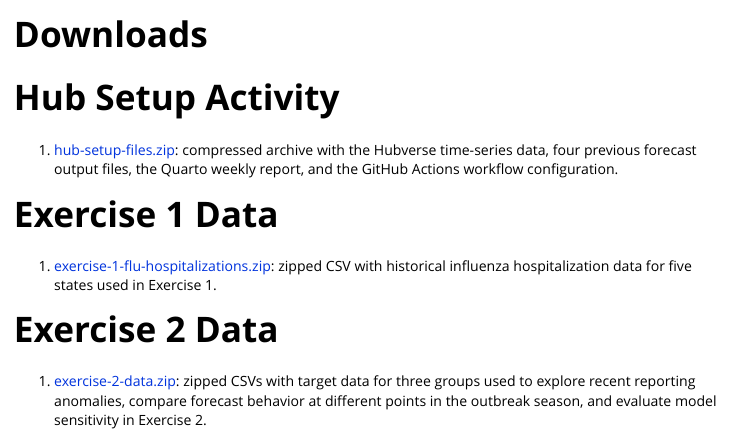
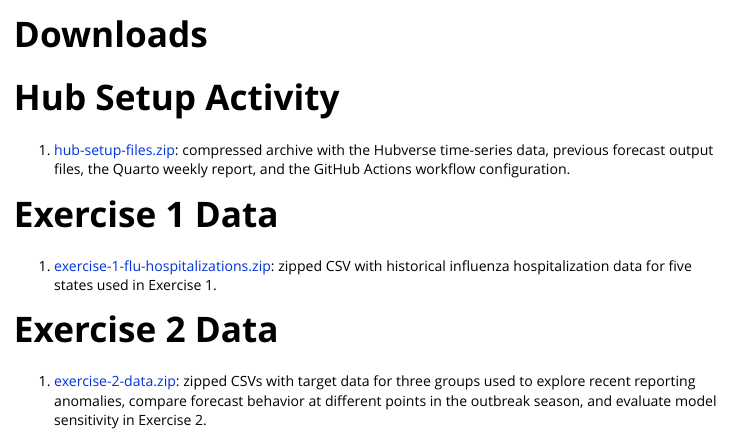
Before and after one commit to sjfox/microhub-workshop, an R Markdown document (vignettes/downloads.Rmd): the page in a window 1100 px wide, from its top. Rendered offline with R 4.5, knitr and Pandoc, with nearby package versions.

Commit message:
final hub setup change

```diff
--- a/vignettes/downloads.Rmd
+++ b/vignettes/downloads.Rmd
@@ -9,7 +9,7 @@ vignette: >
 
 # Hub Setup Activity
 
-1. [hub-setup-files.zip](../downloads/hub-setup-files.zip): compressed archive with the Hubverse time-series data, four previous forecast output files, the Quarto weekly report, and the GitHub Actions workflow configuration.
+1. [hub-setup-files.zip](../downloads/hub-setup-files.zip): compressed archive with the Hubverse time-series data, previous forecast output files, the Quarto weekly report, and the GitHub Actions workflow configuration.
 
 # Exercise 1 Data
 
```
Also changed, not shown: vignettes/hub-setup.Rmd (+1 -1 lines), docs/search.json, 4 other files.
